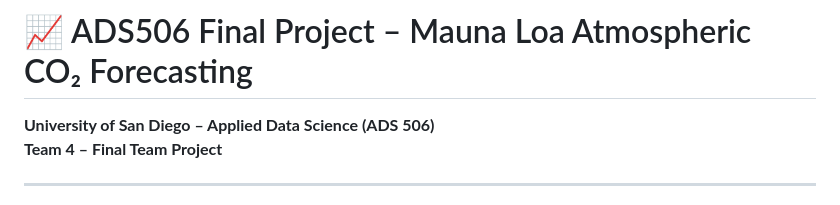
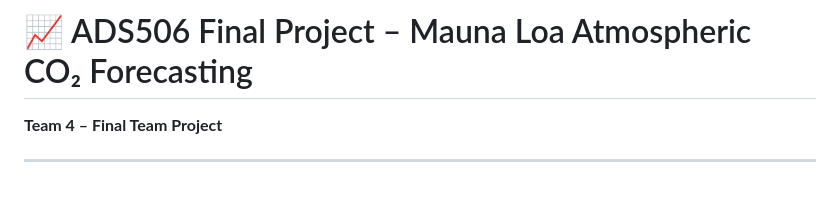
Before and after one commit to xuany823/ADS506-FinalProject-Team4, a Markdown page: README.md, the part around the change. Rendered like a GitHub page.

Commit message:
Update project title in README
Removed the university and team information from the README.

```diff
--- a/README.md
+++ b/README.md
@@ -1,5 +1,4 @@
 # 📈 ADS506 Final Project – Mauna Loa Atmospheric CO₂ Forecasting
-**University of San Diego – Applied Data Science (ADS 506)**
 **Team 4 – Final Team Project**
 
 ---
```
